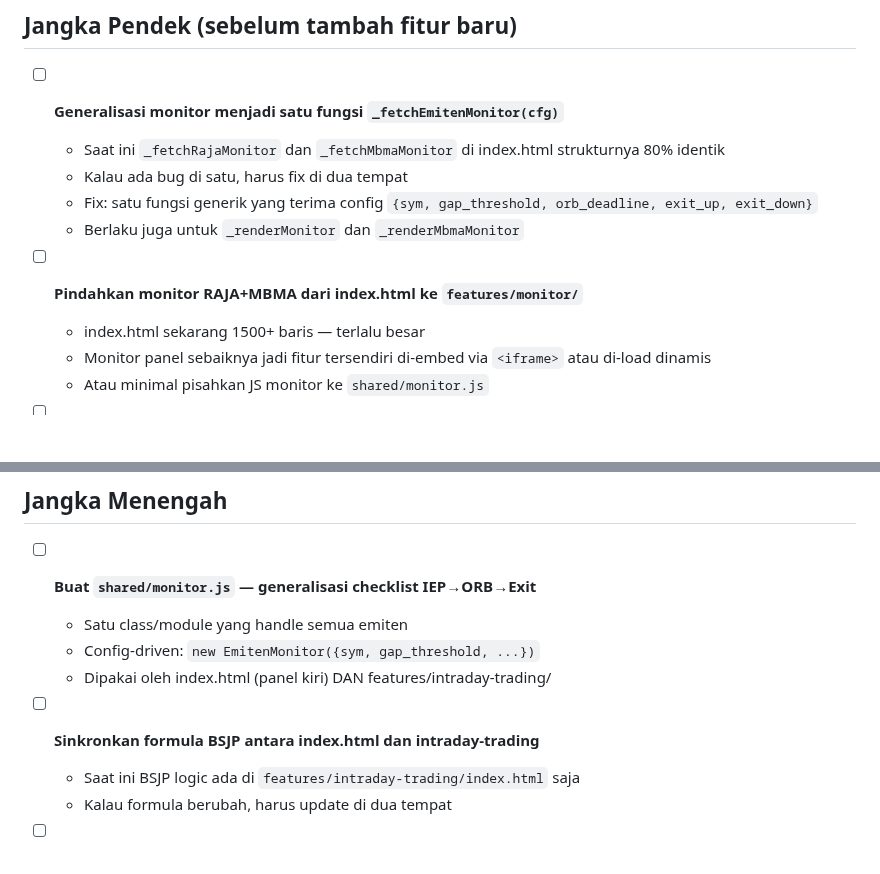
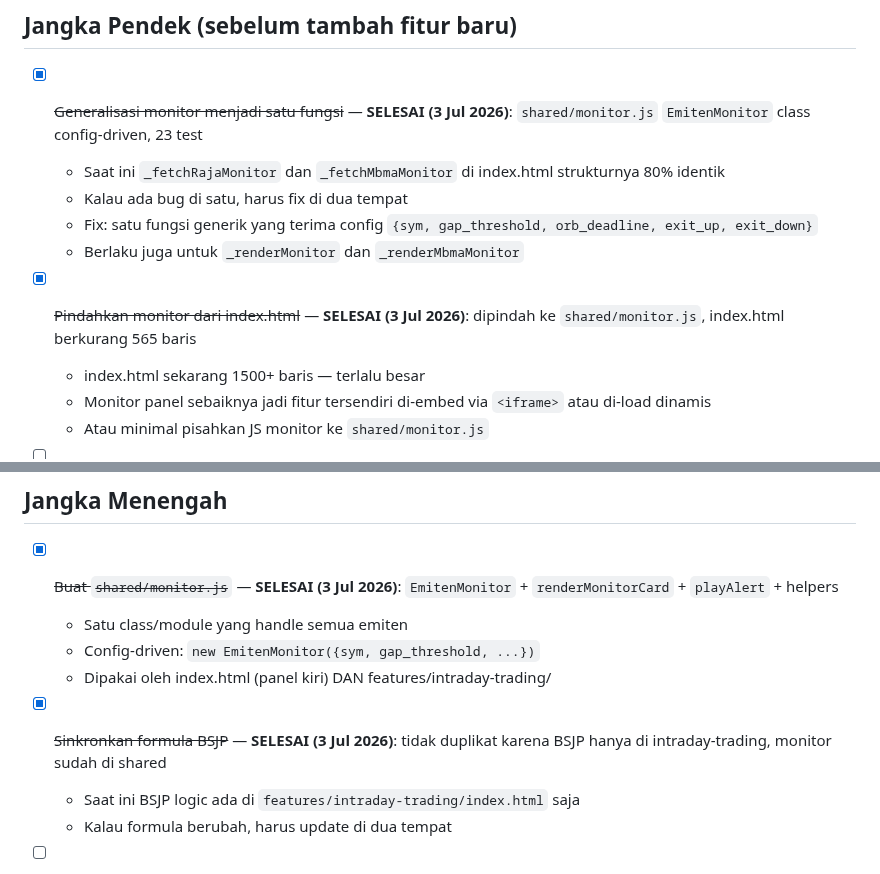
Before and after one commit to wisnuputra17/ihsg-suite, a Markdown page: TODO.md, 2 parts joined by grey strips. Drawn GitHub-style; blank space fills up the shorter version.

Commit message:
docs(todo): centang refactor tasks yang selesai (monitor.js, index.html, intraday-trading)

```diff
--- a/TODO.md
+++ b/TODO.md
@@ -116,13 +116,13 @@ Kalau ada yang baru muncul pas testing, kasih tau Claude di sesi manapun — "ta
 
 ## Jangka Pendek (sebelum tambah fitur baru)
 
-- [ ] **Generalisasi monitor menjadi satu fungsi `_fetchEmitenMonitor(cfg)`**
+- [x] ~~Generalisasi monitor menjadi satu fungsi~~ — **SELESAI (3 Jul 2026)**: `shared/monitor.js` `EmitenMonitor` class config-driven, 23 test
   - Saat ini `_fetchRajaMonitor` dan `_fetchMbmaMonitor` di index.html strukturnya 80% identik
   - Kalau ada bug di satu, harus fix di dua tempat
   - Fix: satu fungsi generik yang terima config `{sym, gap_threshold, orb_deadline, exit_up, exit_down}`
   - Berlaku juga untuk `_renderMonitor` dan `_renderMbmaMonitor`
 
-- [ ] **Pindahkan monitor RAJA+MBMA dari index.html ke `features/monitor/`**
+- [x] ~~Pindahkan monitor dari index.html~~ — **SELESAI (3 Jul 2026)**: dipindah ke `shared/monitor.js`, index.html berkurang 565 baris
   - index.html sekarang 1500+ baris — terlalu besar
   - Monitor panel sebaiknya jadi fitur tersendiri di-embed via `<iframe>` atau di-load dinamis
   - Atau minimal pisahkan JS monitor ke `shared/monitor.js`
@@ -136,12 +136,12 @@ Kalau ada yang baru muncul pas testing, kasih tau Claude di sesi manapun — "ta
 
 ## Jangka Menengah
 
-- [ ] **Buat `shared/monitor.js` — generalisasi checklist IEP→ORB→Exit**
+- [x] ~~Buat `shared/monitor.js`~~ — **SELESAI (3 Jul 2026)**: `EmitenMonitor` + `renderMonitorCard` + `playAlert` + helpers
   - Satu class/module yang handle semua emiten
   - Config-driven: `new EmitenMonitor({sym, gap_threshold, ...})`
   - Dipakai oleh index.html (panel kiri) DAN features/intraday-trading/
 
-- [ ] **Sinkronkan formula BSJP antara index.html dan intraday-trading**
+- [x] ~~Sinkronkan formula BSJP~~ — **SELESAI (3 Jul 2026)**: tidak duplikat karena BSJP hanya di intraday-trading, monitor sudah di shared
   - Saat ini BSJP logic ada di `features/intraday-trading/index.html` saja
   - Kalau formula berubah, harus update di dua tempat
 
```
